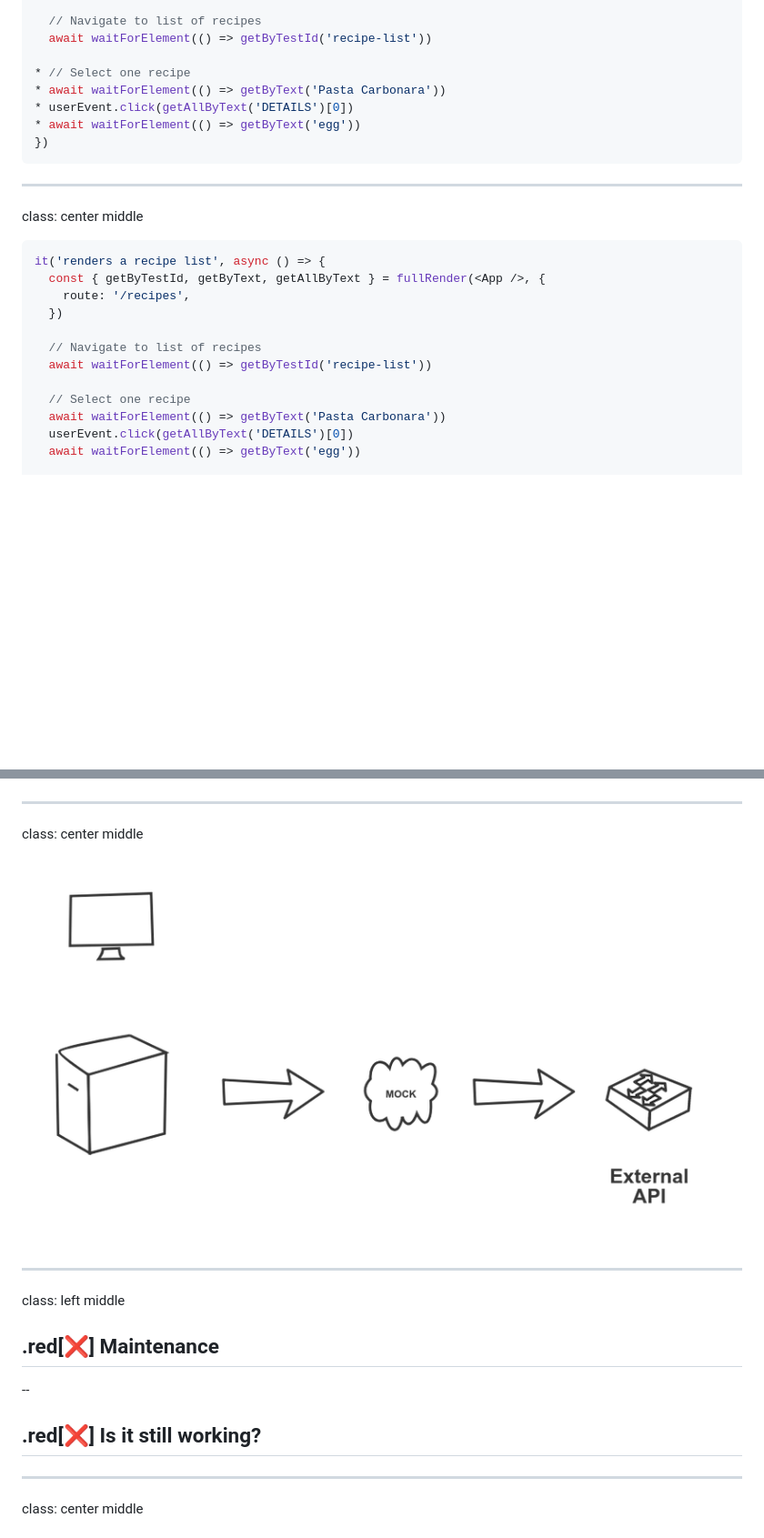
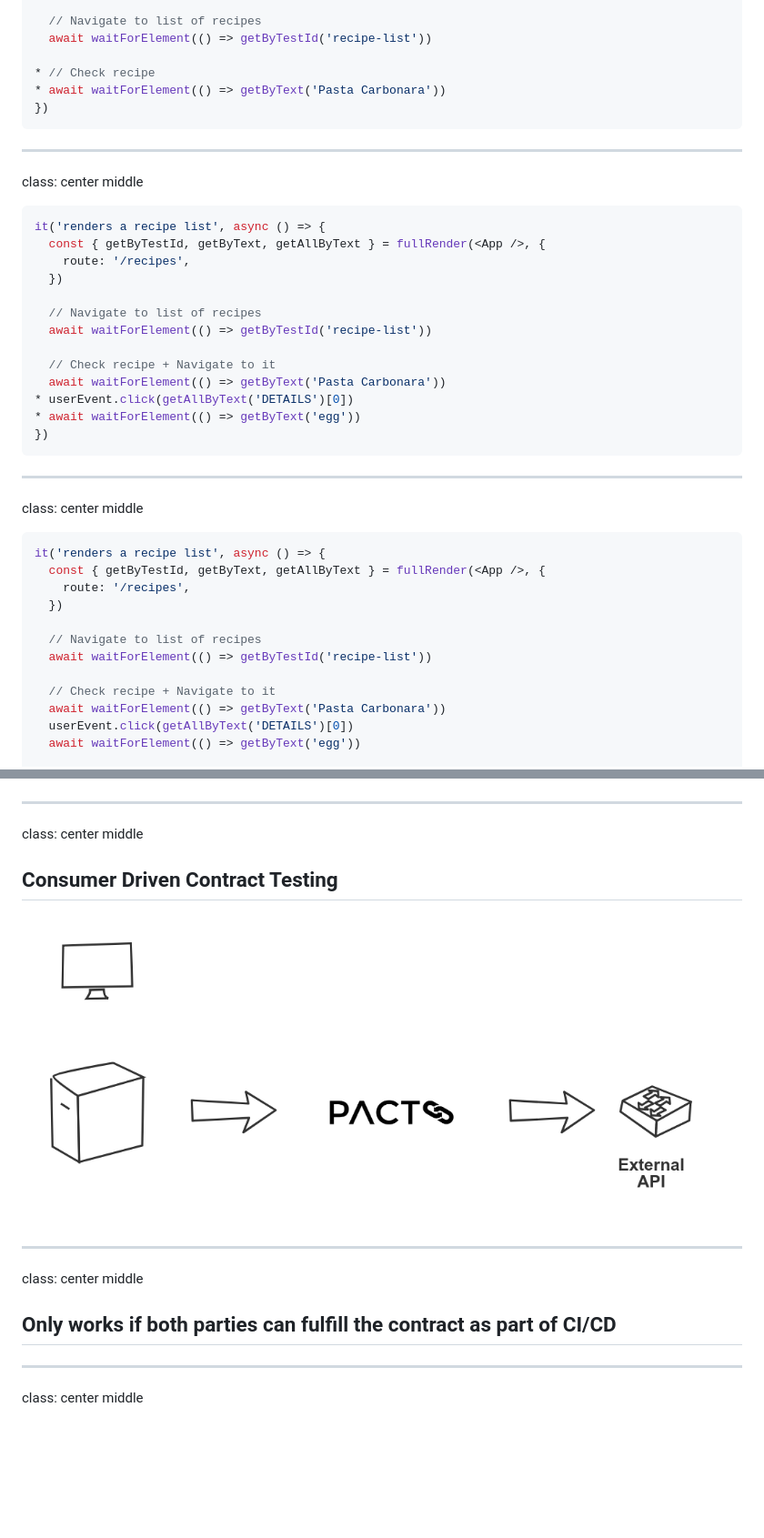
Before and after one commit to sirech/talk-tdd-against-the-odds, a Markdown page: presentation.md, 2 parts joined by grey strips. Shown: that part at 91% size. Rendered like a GitHub page; pictures changed too: images/many-apis-mock.png; blank space fills up the shorter version.

````diff
--- a/presentation.md
+++ b/presentation.md
@@ -212,8 +283,26 @@ it('renders a recipe list', async () => {
   // Navigate to list of recipes
   await waitForElement(() => getByTestId('recipe-list'))
 
-* // Select one recipe
+* // Check recipe
 * await waitForElement(() => getByText('Pasta Carbonara'))
+})
+```
+
+---
+
+class: center middle
+
+```typescript
+it('renders a recipe list', async () => {
+  const { getByTestId, getByText, getAllByText } = fullRender(<App />, {
+    route: '/recipes',
+  })
+
+  // Navigate to list of recipes
+  await waitForElement(() => getByTestId('recipe-list'))
+
+  // Check recipe + Navigate to it
+  await waitForElement(() => getByText('Pasta Carbonara'))
 * userEvent.click(getAllByText('DETAILS')[0])
 * await waitForElement(() => getByText('egg'))
 })
@@ -232,7 +321,7 @@ it('renders a recipe list', async () => {
   // Navigate to list of recipes
   await waitForElement(() => getByTestId('recipe-list'))
 
-  // Select one recipe
+  // Check recipe + Navigate to it
   await waitForElement(() => getByText('Pasta Carbonara'))
   userEvent.click(getAllByText('DETAILS')[0])
   await waitForElement(() => getByText('egg'))
@@ -281,17 +382,15 @@ class: center middle
 
 class: center middle
 
+## Consumer Driven Contract Testing
+
 ![many-apis-mock](images/many-apis-mock.png)
 
 ---
 
-class: left middle
+class: center middle
 
-## .red[❌] Maintenance
-
---
-
-## .red[❌] Is it still working?
+## Only works if both parties can fulfill the contract as part of CI/CD
 
 ---
 
````
Also changed, not shown: other parts of presentation.md (+125 -7 lines), images/cookery-parts.png (added).
